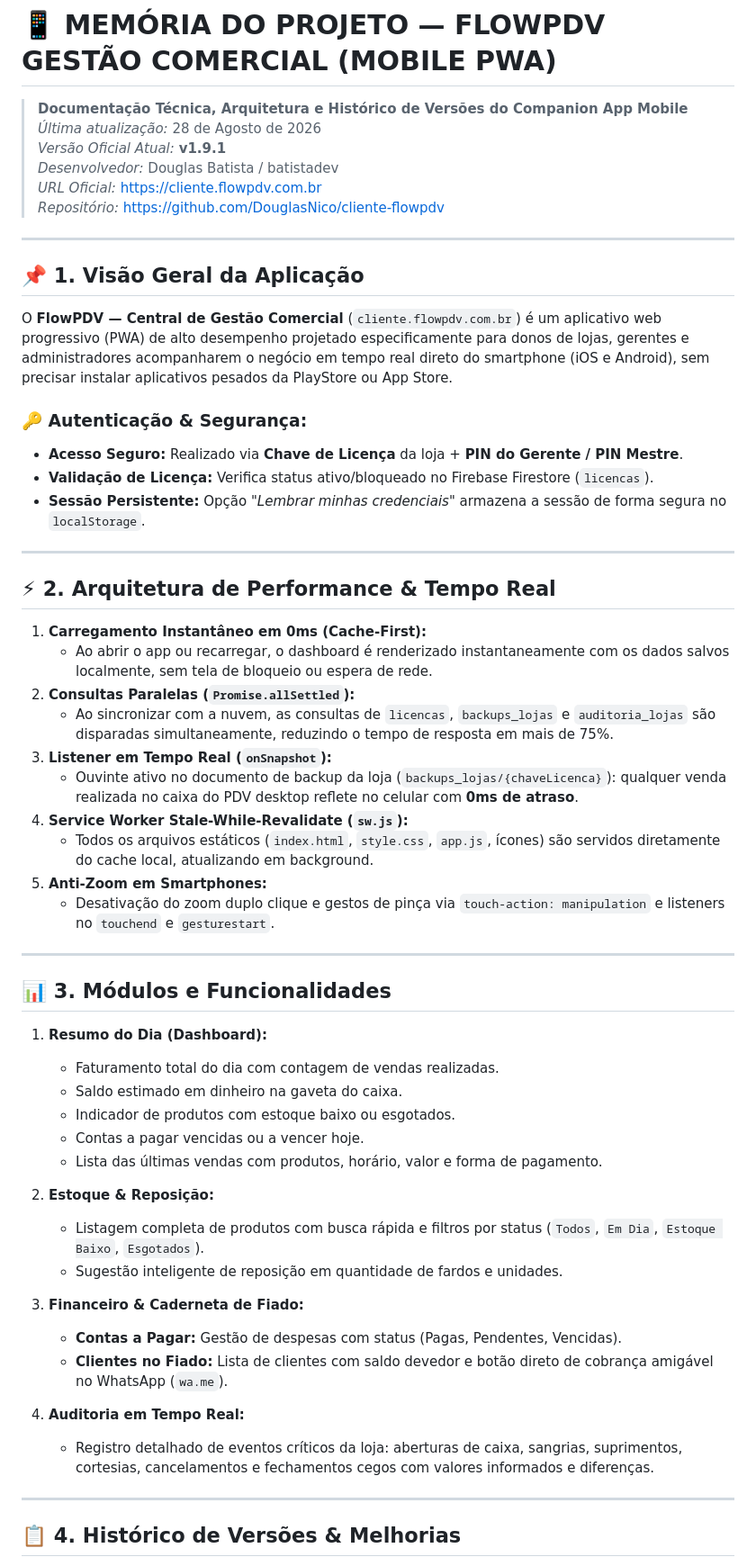
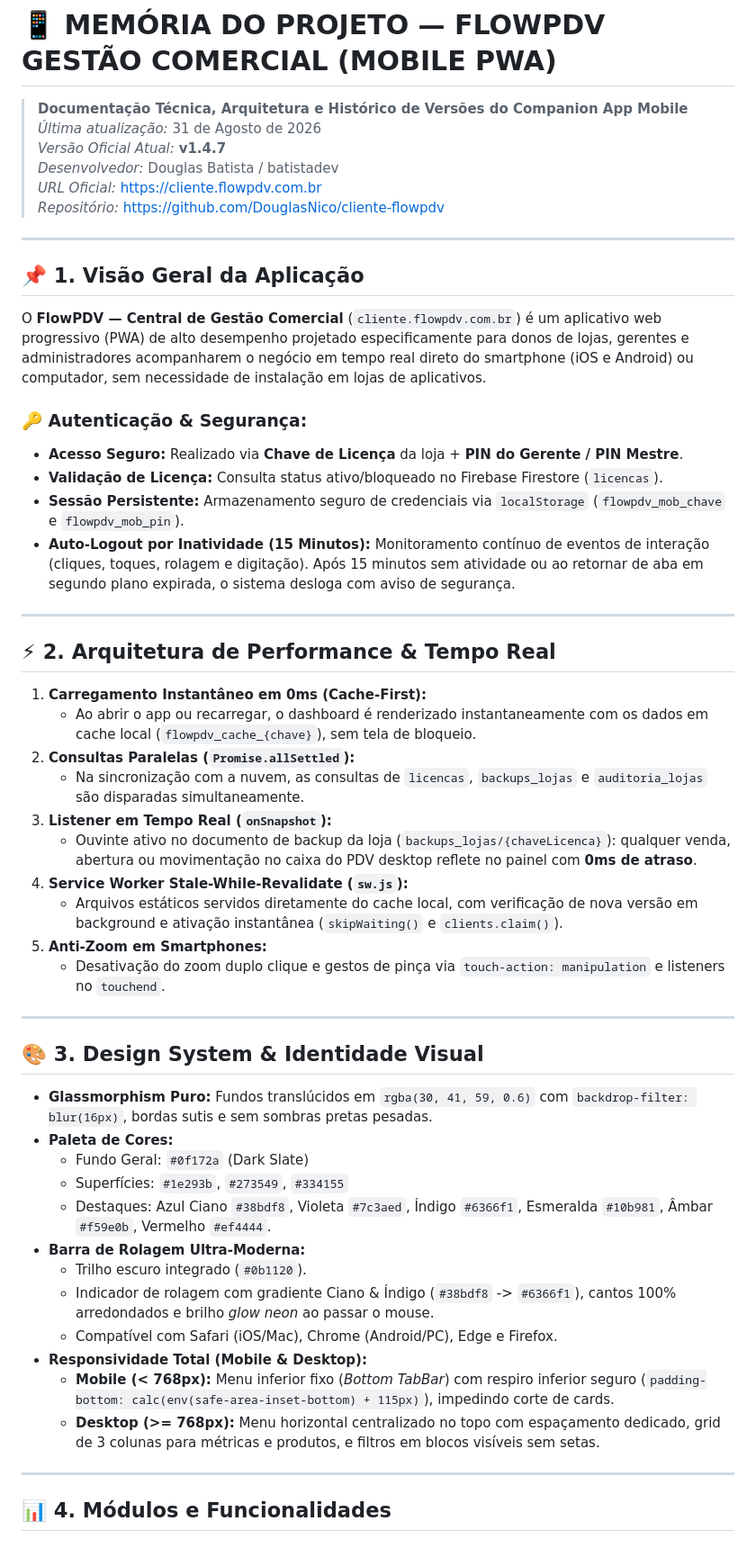
Before and after one commit to DouglasNico/cliente-flowpdv, a Markdown page: MEMORIA.md, the part around one of its changes. Shown at 90% size. Rendered like a GitHub page.

Commit message:
docs: atualizacao completa do MEMORIA.md v1.4.7

```diff
--- a/MEMORIA.md
+++ b/MEMORIA.md
@@ -1,8 +1,8 @@
 # 📱 MEMÓRIA DO PROJETO — FLOWPDV GESTÃO COMERCIAL (MOBILE PWA)
 
 > **Documentação Técnica, Arquitetura e Histórico de Versões do Companion App Mobile**
-> *Última atualização:* 28 de Agosto de 2026
-> *Versão Oficial Atual:* **v1.9.1**
+> *Última atualização:* 31 de Agosto de 2026
+> *Versão Oficial Atual:* **v1.4.7**
 > *Desenvolvedor:* Douglas Batista / batistadev
 > *URL Oficial:* [https://cliente.flowpdv.com.br](https://cliente.flowpdv.com.br)
 > *Repositório:* [https://github.com/DouglasNico/cliente-flowpdv](https://github.com/DouglasNico/cliente-flowpdv)
@@ -10,51 +10,48 @@
 ---
 
 ## 📌 1. Visão Geral da Aplicação
-O **FlowPDV — Central de Gestão Comercial** (`cliente.flowpdv.com.br`) é um aplicativo web progressivo (PWA) de alto desempenho projetado especificamente para donos de lojas, gerentes e administradores acompanharem o negócio em tempo real direto do smartphone (iOS e Android), sem precisar instalar aplicativos pesados da PlayStore ou App Store.
+
+O **FlowPDV — Central de Gestão Comercial** (`cliente.flowpdv.com.br`) é um aplicativo web progressivo (PWA) de alto desempenho projetado especificamente para donos de lojas, gerentes e administradores acompanharem o negócio em tempo real direto do smartphone (iOS e Android) ou computador, sem necessidade de instalação em lojas de aplicativos.
 
 ### 🔑 Autenticação & Segurança:
 - **Acesso Seguro:** Realizado via **Chave de Licença** da loja + **PIN do Gerente / PIN Mestre**.
-- **Validação de Licença:** Verifica status ativo/bloqueado no Firebase Firestore (`licencas`).
-- **Sessão Persistente:** Opção *"Lembrar minhas credenciais"* armazena a sessão de forma segura no `localStorage`.
+- **Validação de Licença:** Consulta status ativo/bloqueado no Firebase Firestore (`licencas`).
+- **Sessão Persistente:** Armazenamento seguro de credenciais via `localStorage` (`flowpdv_mob_chave` e `flowpdv_mob_pin`).
+- **Auto-Logout por Inatividade (15 Minutos):** Monitoramento contínuo de eventos de interação (cliques, toques, rolagem e digitação). Após 15 minutos sem atividade ou ao retornar de aba em segundo plano expirada, o sistema desloga com aviso de segurança.
 
 ---
 
 ## ⚡ 2. Arquitetura de Performance & Tempo Real
 
 1. **Carregamento Instantâneo em 0ms (Cache-First):**
-   - Ao abrir o app ou recarregar, o dashboard é renderizado instantaneamente com os dados salvos localmente, sem tela de bloqueio ou espera de rede.
+   - Ao abrir o app ou recarregar, o dashboard é renderizado instantaneamente com os dados em cache local (`flowpdv_cache_{chave}`), sem tela de bloqueio.
 2. **Consultas Paralelas (`Promise.allSettled`):**
-   - Ao sincronizar com a nuvem, as consultas de `licencas`, `backups_lojas` e `auditoria_lojas` são disparadas simultaneamente, reduzindo o tempo de resposta em mais de 75%.
+   - Na sincronização com a nuvem, as consultas de `licencas`, `backups_lojas` e `auditoria_lojas` são disparadas simultaneamente.
 3. **Listener em Tempo Real (`onSnapshot`):**
-   - Ouvinte ativo no documento de backup da loja (`backups_lojas/{chaveLicenca}`): qualquer venda realizada no caixa do PDV desktop reflete no celular com **0ms de atraso**.
+   - Ouvinte ativo no documento de backup da loja (`backups_lojas/{chaveLicenca}`): qualquer venda, abertura ou movimentação no caixa do PDV desktop reflete no painel com **0ms de atraso**.
 4. **Service Worker Stale-While-Revalidate (`sw.js`):**
-   - Todos os arquivos estáticos (`index.html`, `style.css`, `app.js`, ícones) são servidos diretamente do cache local, atualizando em background.
+   - Arquivos estáticos servidos diretamente do cache local, com verificação de nova versão em background e ativação instantânea (`skipWaiting()` e `clients.claim()`).
 5. **Anti-Zoom em Smartphones:**
-   - Desativação do zoom duplo clique e gestos de pinça via `touch-action: manipulation` e listeners no `touchend` e `gesturestart`.
+   - Desativação do zoom duplo clique e gestos de pinça via `touch-action: manipulation` e listeners no `touchend`.
 
 ---
 
-## 📊 3. Módulos e Funcionalidades
+## 🎨 3. Design System & Identidade Visual
 
-1. **Resumo do Dia (Dashboard):**
-   - Faturamento total do dia com contagem de vendas realizadas.
-   - Saldo estimado em dinheiro na gaveta do caixa.
-   - Indicador de produtos com estoque baixo ou esgotados.
-   - Contas a pagar vencidas ou a vencer hoje.
-   - Lista das últimas vendas com produtos, horário, valor e forma de pagamento.
-
-2. **Estoque & Reposição:**
-   - Listagem completa de produtos com busca rápida e filtros por status (`Todos`, `Em Dia`, `Estoque Baixo`, `Esgotados`).
-   - Sugestão inteligente de reposição em quantidade de fardos e unidades.
-
-3. **Financeiro & Caderneta de Fiado:**
-   - **Contas a Pagar:** Gestão de despesas com status (Pagas, Pendentes, Vencidas).
-   - **Clientes no Fiado:** Lista de clientes com saldo devedor e botão direto de cobrança amigável no WhatsApp (`wa.me`).
-
-4. **Auditoria em Tempo Real:**
-   - Registro detalhado de eventos críticos da loja: aberturas de caixa, sangrias, suprimentos, cortesias, cancelamentos e fechamentos cegos com valores informados e diferenças.
+- **Glassmorphism Puro:** Fundos translúcidos em `rgba(30, 41, 59, 0.6)` com `backdrop-filter: blur(16px)`, bordas sutis e sem sombras pretas pesadas.
+- **Paleta de Cores:**
+  - Fundo Geral: `#0f172a` (Dark Slate)
+  - Superfícies: `#1e293b`, `#273549`, `#334155`
+  - Destaques: Azul Ciano `#38bdf8`, Violeta `#7c3aed`, Índigo `#6366f1`, Esmeralda `#10b981`, Âmbar `#f59e0b`, Vermelho `#ef4444`.
+- **Barra de Rolagem Ultra-Moderna:**
+  - Trilho escuro integrado (`#0b1120`).
+  - Indicador de rolagem com gradiente Ciano & Índigo (`#38bdf8` -> `#6366f1`), cantos 100% arredondados e brilho *glow neon* ao passar o mouse.
+  - Compatível com Safari (iOS/Mac), Chrome (Android/PC), Edge e Firefox.
+- **Responsividade Total (Mobile & Desktop):**
+  - **Mobile (< 768px):** Menu inferior fixo (*Bottom TabBar*) com respiro inferior seguro (`padding-bottom: calc(env(safe-area-inset-bottom) + 115px)`), impedindo corte de cards.
+  - **Desktop (>= 768px):** Menu horizontal centralizado no topo com espaçamento dedicado, grid de 3 colunas para métricas e produtos, e filtros em blocos visíveis sem setas.
 
 ---
 
-## 📋 4. Histórico de Versões & Melhorias
+## 📊 4. Módulos e Funcionalidades
 
```
Also changed, not shown: other parts of MEMORIA.md (+52 -8 lines).
